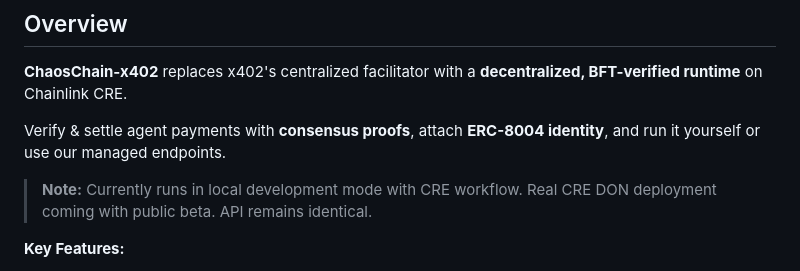
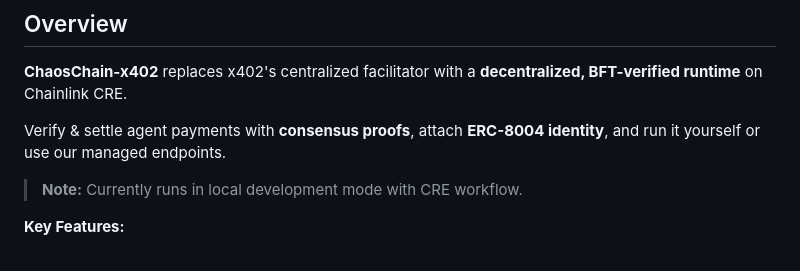
Before and after one commit to ChaosChain/chaoschain-x402, a Markdown page: README.md, the part around the change. Rendered like a GitHub page.

```diff
--- a/README.md
+++ b/README.md
@@ -18,7 +18,7 @@
 
 Verify & settle agent payments with **consensus proofs**, attach **ERC-8004 identity**, and run it yourself or use our managed endpoints.
 
-> **Note:** Currently runs in local development mode with CRE workflow. Real CRE DON deployment coming with public beta. API remains identical.
+> **Note:** Currently runs in local development mode with CRE workflow.
 
 **Key Features:**
 - ✅ **Byzantine Fault Tolerant consensus** - Multiple nodes verify every payment
```
